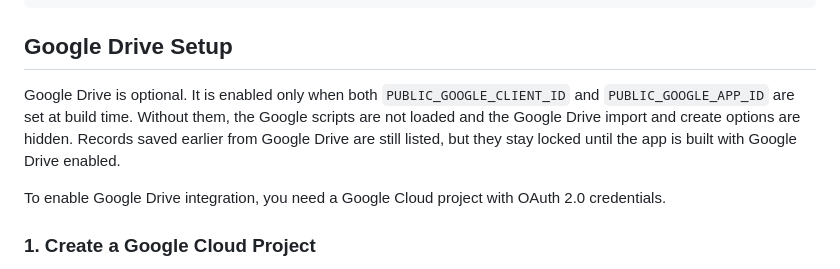
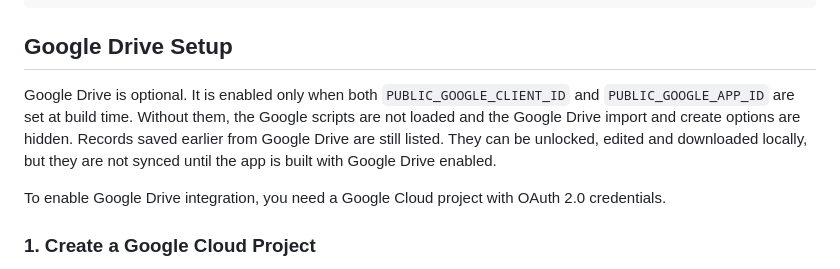
Before and after one commit to allohamora/keeweb-lite, a Markdown page: README.md, the part around the change. GitHub-like rendering.

Commit message:
docs: describe local-only unlock of unconfigured provider records
Co-Authored-By: Claude Sonnet 5.5 <noreply@anthropic.com>

```diff
--- a/README.md
+++ b/README.md
@@ -79,7 +79,7 @@ docker compose up -d --build # App is available at `http://localhost:4321`.
 
 ## Google Drive Setup
 
-Google Drive is optional. It is enabled only when both `PUBLIC_GOOGLE_CLIENT_ID` and `PUBLIC_GOOGLE_APP_ID` are set at build time. Without them, the Google scripts are not loaded and the Google Drive import and create options are hidden. Records saved earlier from Google Drive are still listed, but they stay locked until the app is built with Google Drive enabled.
+Google Drive is optional. It is enabled only when both `PUBLIC_GOOGLE_CLIENT_ID` and `PUBLIC_GOOGLE_APP_ID` are set at build time. Without them, the Google scripts are not loaded and the Google Drive import and create options are hidden. Records saved earlier from Google Drive are still listed. They can be unlocked, edited and downloaded locally, but they are not synced until the app is built with Google Drive enabled.
 
 To enable Google Drive integration, you need a Google Cloud project with OAuth 2.0 credentials.
 
```
